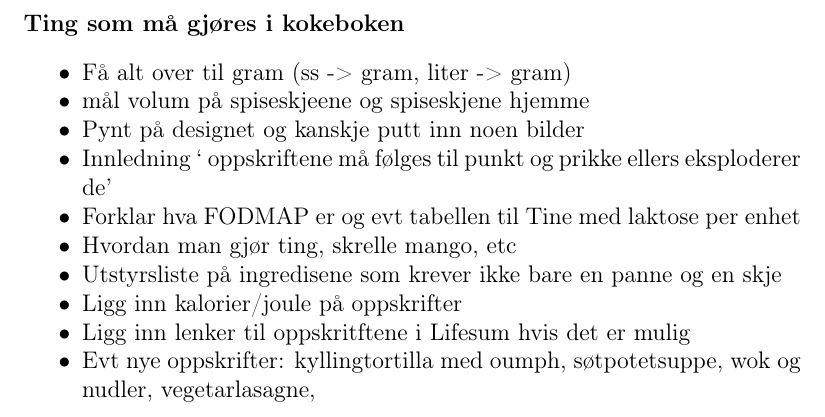
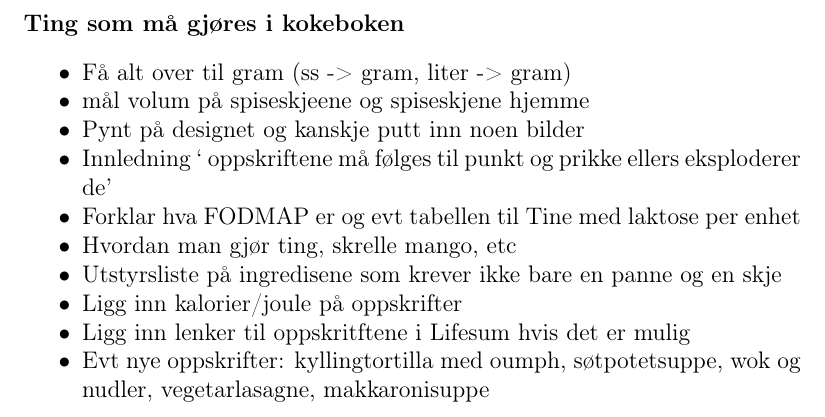
Before and after one commit to aleksanderKNes/kokebok, a LaTeX thesis (kokebok.tex, which reads todo.tex): part of page 5 of 85, cut so that both start at the same text. Compiled offline with pdfLaTeX.

Commit message:
mer å gjøre

```diff
--- a/todo.tex
+++ b/todo.tex
@@ -10,5 +10,5 @@
   \item Utstyrsliste på ingredisene som krever ikke bare en panne og en skje
   \item Ligg inn kalorier/joule på oppskrifter
   \item Ligg inn lenker til oppskritftene i Lifesum hvis det er mulig
-  \item Evt nye oppskrifter: kyllingtortilla med oumph, søtpotetsuppe, wok og nudler, vegetarlasagne,
+  \item Evt nye oppskrifter: kyllingtortilla med oumph, søtpotetsuppe, wok og nudler, vegetarlasagne, makkaronisuppe
 \end{itemize}
```
